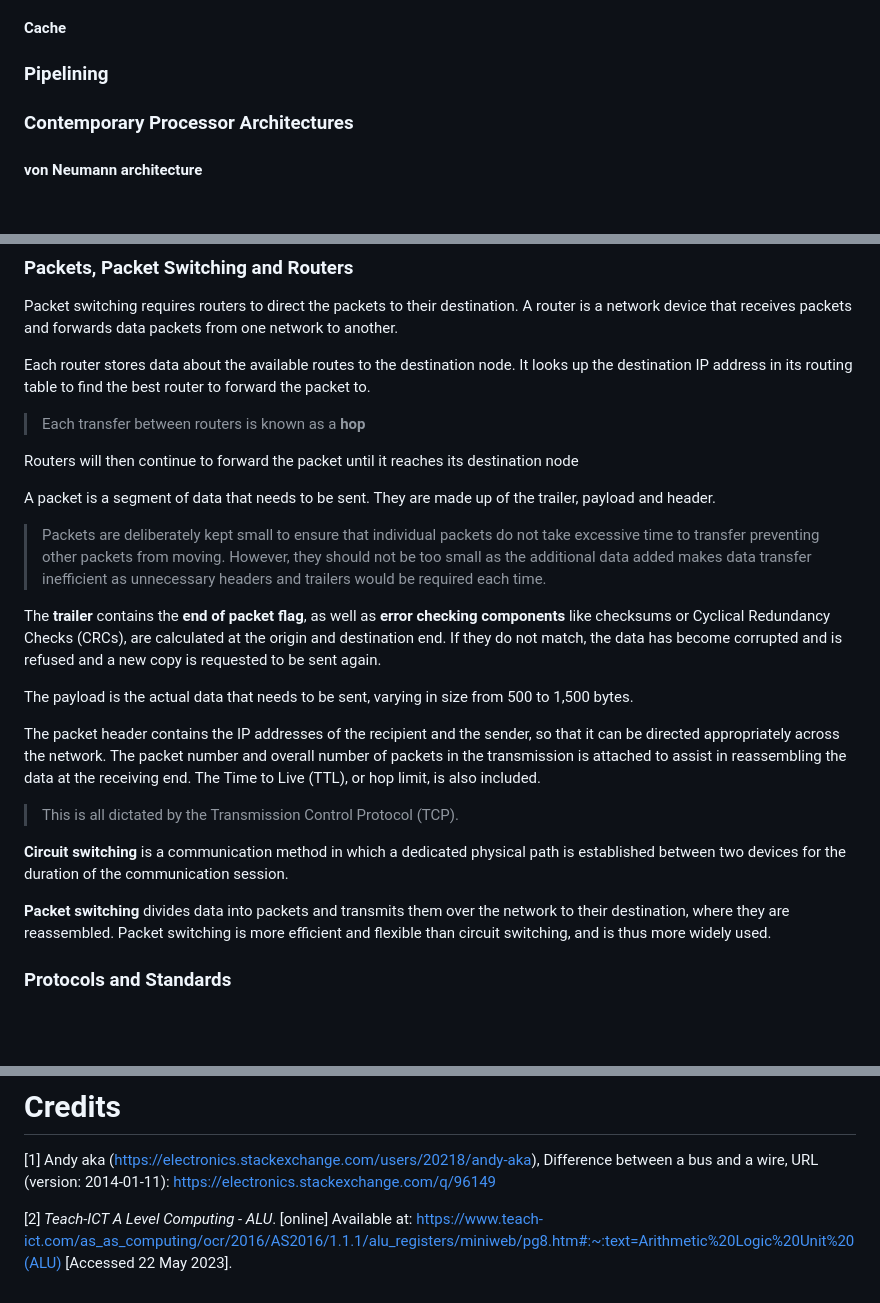
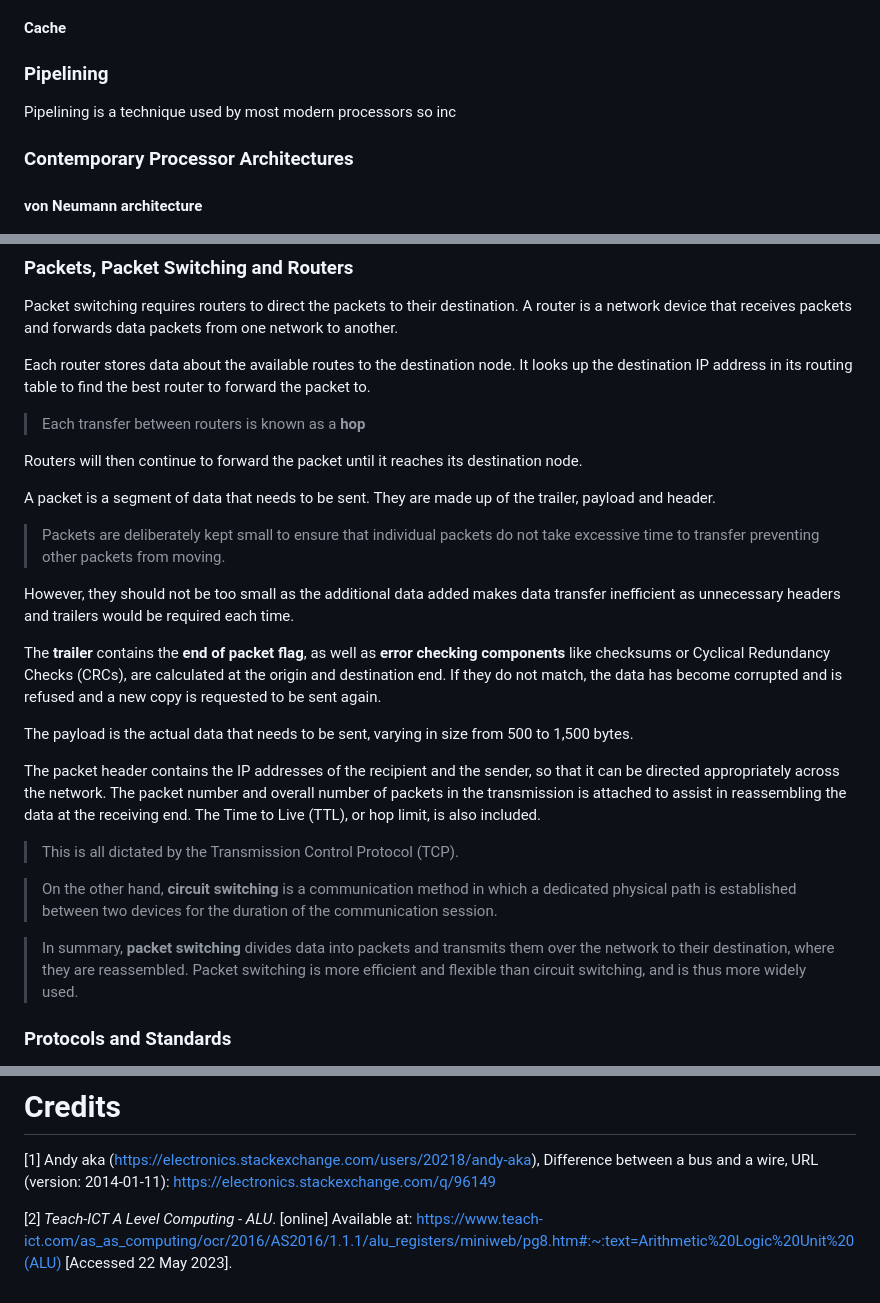
Before and after one commit to Draggie306/CheatSheets, a Markdown page: A level/source/Computer Science.md, 3 parts joined by grey strips. GitHub-like rendering; blank space fills up the shorter version.

Commit message:
A level/source/Computer Science.md updated from StackEdit

```diff
--- a/A level/source/Computer Science.md
+++ b/A level/source/Computer Science.md
@@ -144,7 +146,7 @@ Stores the 'intermediate' results of the data being processed at the current mom
 
 
 ### Pipelining
-
+Pipelining is a technique used by most modern processors so inc
 
 
 ### Contemporary Processor Architectures
@@ -309,34 +310,25 @@ Each router stores data about the available routes to the destination node. It l
 
 > Each transfer between routers is known as a **hop**
 
-Routers will then continue to forward the packet until it reaches its destination node
-
+Routers will then continue to forward the packet until it reaches its destination node.
 
 A packet is a segment of data that needs to be sent. They are made up of the trailer, payload and header.
 
 > Packets are deliberately kept small to ensure that individual packets do not take excessive time to transfer preventing other packets from moving.
-> However, they should not be too small as the additional data added makes data transfer inefficient as unnecessary headers and trailers would be required each time.
 
-
-
+However, they should not be too small as the additional data added makes data transfer inefficient as unnecessary headers and trailers would be required each time.
 
 The **trailer** contains the **end of packet flag**, as well as **error checking components** like checksums or Cyclical Redundancy Checks (CRCs), are calculated at the origin and destination end. If they do not match, the data has become corrupted and is refused and a new copy is requested to be sent again.
 
-
-
 The payload is the actual data that needs to be sent, varying in size from 500 to 1,500 bytes.
-
-
 
 The packet header contains the IP addresses of the recipient and the sender, so that it can be directed appropriately across the network. The packet number and overall number of packets in the transmission is attached to assist in reassembling the data at the receiving end. The Time to Live (TTL), or hop limit, is also included.
 
-
-
 > This is all dictated by the Transmission Control Protocol (TCP).
 
-**Circuit switching** is a communication method in which a dedicated physical path is established between two devices for the duration of the communication session.
+> On the other hand, **circuit switching** is a communication method in which a dedicated physical path is established between two devices for the duration of the communication session.
 
-**Packet switching** divides data into packets and transmits them over the network to their destination, where they are reassembled. Packet switching is more efficient and flexible than circuit switching, and is thus more widely used.
+> In summary, **packet switching** divides data into packets and transmits them over the network to their destination, where they are reassembled. Packet switching is more efficient and flexible than circuit switching, and is thus more widely used.
 
 
 
@@ -416,6 +408,6 @@ chosenElement.innerHTML = “Hello  World”; // Changing the displayed HTML con
 [2] _Teach-ICT A Level Computing - ALU_. [online] Available at: https://www.teach-ict.com/as_as_computing/ocr/2016/AS2016/1.1.1/alu_registers/miniweb/pg8.htm#:~:text=Arithmetic%20Logic%20Unit%20(ALU) [Accessed 22 May 2023].
 
 <!--stackedit_data:
-eyJoaXN0b3J5IjpbLTE4ODMxMDI3NDgsLTE1MjM4NTg3ODZdfQ
-==
+eyJoaXN0b3J5IjpbLTEzOTEyOTA3NTEsLTE4ODMxMDI3NDgsLT
+E1MjM4NTg3ODZdfQ==
 -->
```
Also changed, not shown: other parts of A level/source/Computer Science.md (+6 -5 lines).
